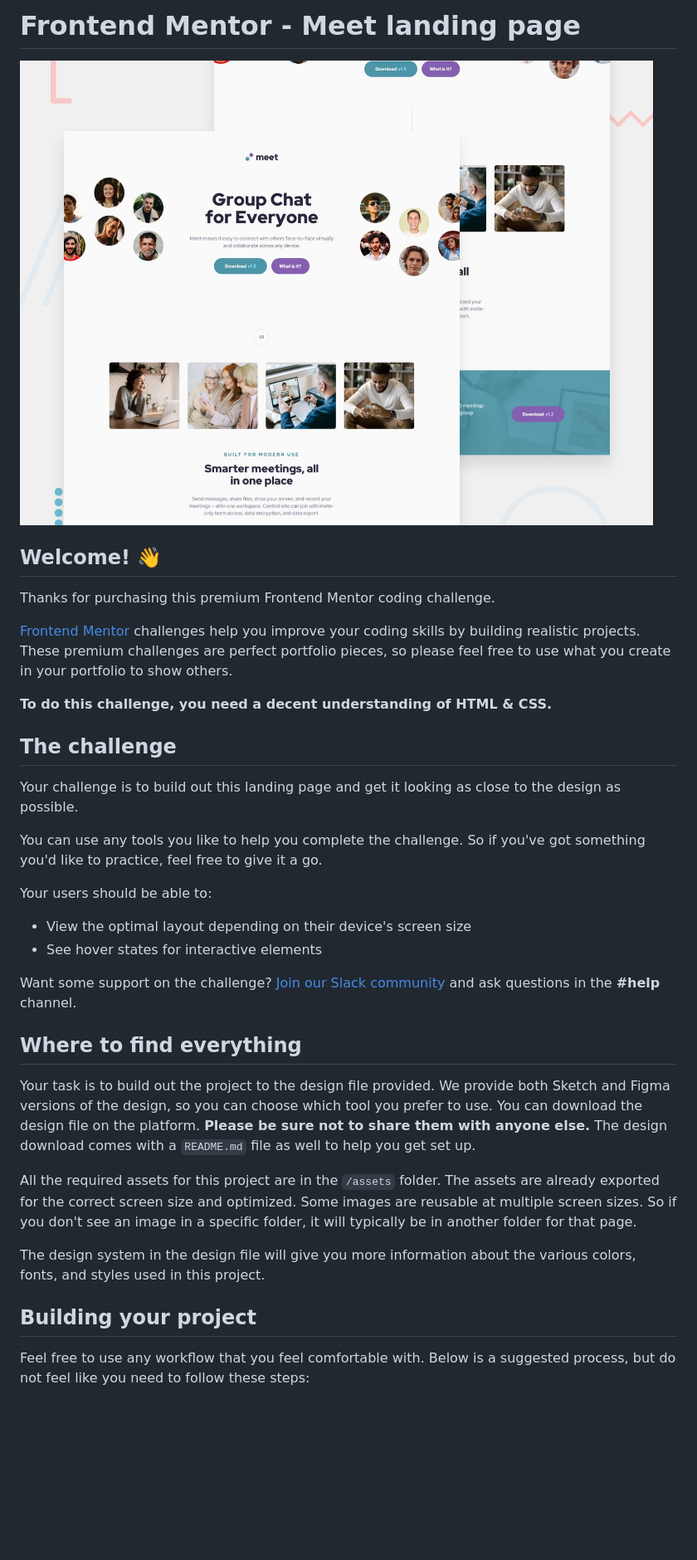
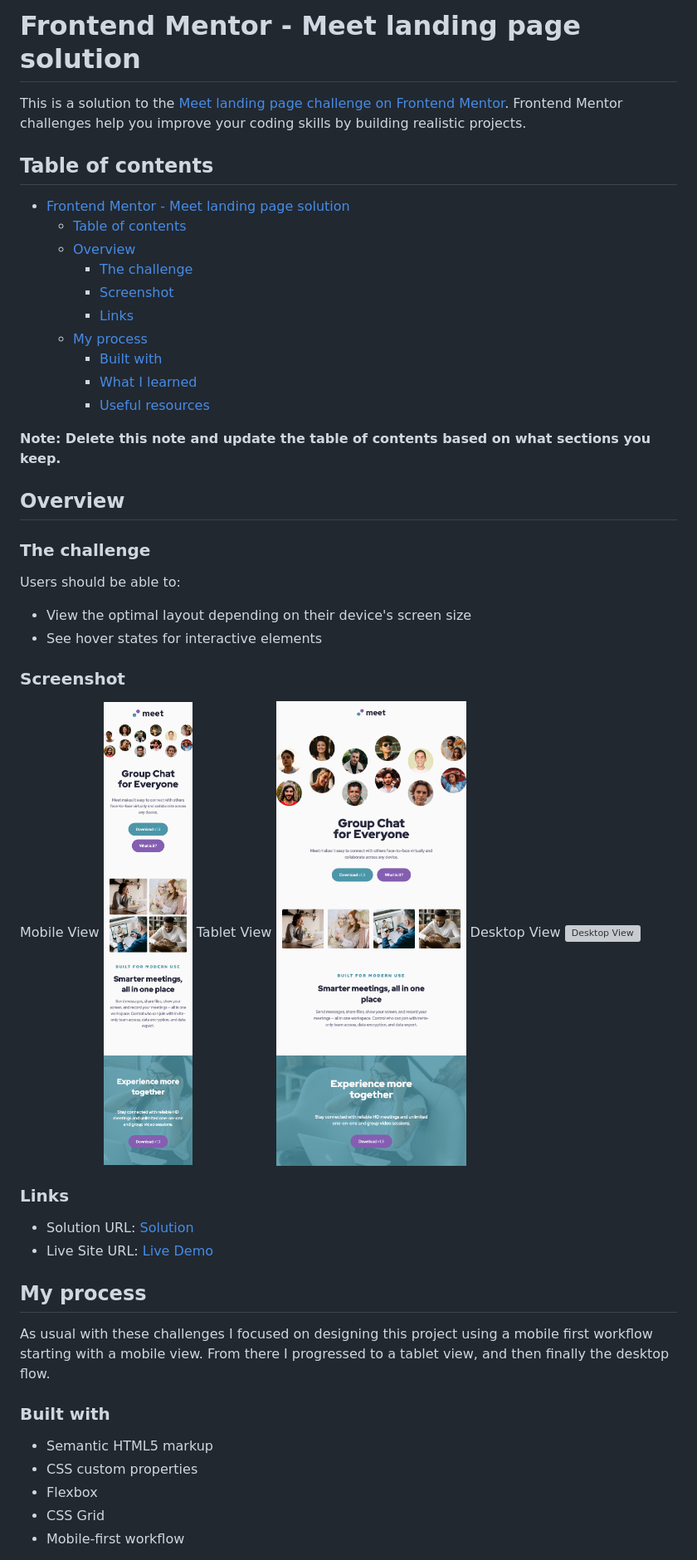
Before and after one commit to CKHarrison/meet-landing-page, a Markdown page: README.md, the part around the change printed below. Shown: that part at 83% size. Rendered like a GitHub page; pictures changed too: screenshots/mobile-design-screenshot.png (added), screenshots/tablet-design-screenshot.png (added); blank space fills up the shorter version; grey boxes are pictures that could not be loaded.

Commit message:
Added screenshots for readme and updated readme

```diff
--- a/README.md
+++ b/README.md
@@ -1,37 +1,53 @@
-# Frontend Mentor - Meet landing page
+# Frontend Mentor - Meet landing page solution
 
-![Design preview for the Meet landing page coding challenge](./preview.jpg)
+This is a solution to the [Meet landing page challenge on Frontend Mentor](https://www.frontendmentor.io/challenges/meet-landing-page-rbTDS6OUR). Frontend Mentor challenges help you improve your coding skills by building realistic projects.
 
-## Welcome! 👋
+## Table of contents
 
-Thanks for purchasing this premium Frontend Mentor coding challenge.
+- [Frontend Mentor - Meet landing page solution](#frontend-mentor---meet-landing-page-solution)
+  - [Table of contents](#table-of-contents)
+  - [Overview](#overview)
+    - [The challenge](#the-challenge)
+    - [Screenshot](#screenshot)
+    - [Links](#links)
+  - [My process](#my-process)
+    - [Built with](#built-with)
+    - [What I learned](#what-i-learned)
+    - [Useful resources](#useful-resources)
 
-[Frontend Mentor](https://www.frontendmentor.io) challenges help you improve your coding skills by building realistic projects. These premium challenges are perfect portfolio pieces, so please feel free to use what you create in your portfolio to show others.
+**Note: Delete this note and update the table of contents based on what sections you keep.**
 
-**To do this challenge, you need a decent understanding of HTML & CSS.**
+## Overview
 
-## The challenge
+### The challenge
 
-Your challenge is to build out this landing page and get it looking as close to the design as possible.
-
-You can use any tools you like to help you complete the challenge. So if you've got something you'd like to practice, feel free to give it a go.
-
-Your users should be able to:
+Users should be able to:
 
 - View the optimal layout depending on their device's screen size
 - See hover states for interactive elements
 
-Want some support on the challenge? [Join our Slack community](https://www.frontendmentor.io/slack) and ask questions in the **#help** channel.
+### Screenshot
 
-## Where to find everything
+Mobile View
+![Mobile View](/screenshots/mobile-design-screenshot.png)
+Tablet View
+![Tablet View](/screenshots/tablet-design-screenshot.png)
+Desktop View
+![Desktop View](/screenshots/desktop-design-screenshot.png)
 
-Your task is to build out the project to the design file provided. We provide both Sketch and Figma versions of the design, so you can choose which tool you prefer to use. You can download the design file on the platform. **Please be sure not to share them with anyone else.** The design download comes with a `README.md` file as well to help you get set up.
+### Links
 
-All the required assets for this project are in the `/assets` folder. The assets are already exported for the correct screen size and optimized. Some images are reusable at multiple screen sizes. So if you don't see an image in a specific folder, it will typically be in another folder for that page.
+- Solution URL: [Solution](https://your-solution-url.com)
+- Live Site URL: [Live Demo](https://ckharrison.github.io/meet-landing-page)
 
-The design system in the design file will give you more information about the various colors, fonts, and styles used in this project.
+## My process
+As usual with these challenges I focused on designing this project using a mobile first workflow starting with a mobile view. From there I progressed to a tablet view, and then finally the desktop flow.
 
-## Building your project
+### Built with
 
-Feel free to use any workflow that you feel comfortable with. Below is a suggested process, but do not feel like you need to follow these steps:
+- Semantic HTML5 markup
+- CSS custom properties
+- Flexbox
+- CSS Grid
+- Mobile-first workflow
 
```
Also changed, not shown: other parts of README.md (+8 -46 lines), 4 other files.
